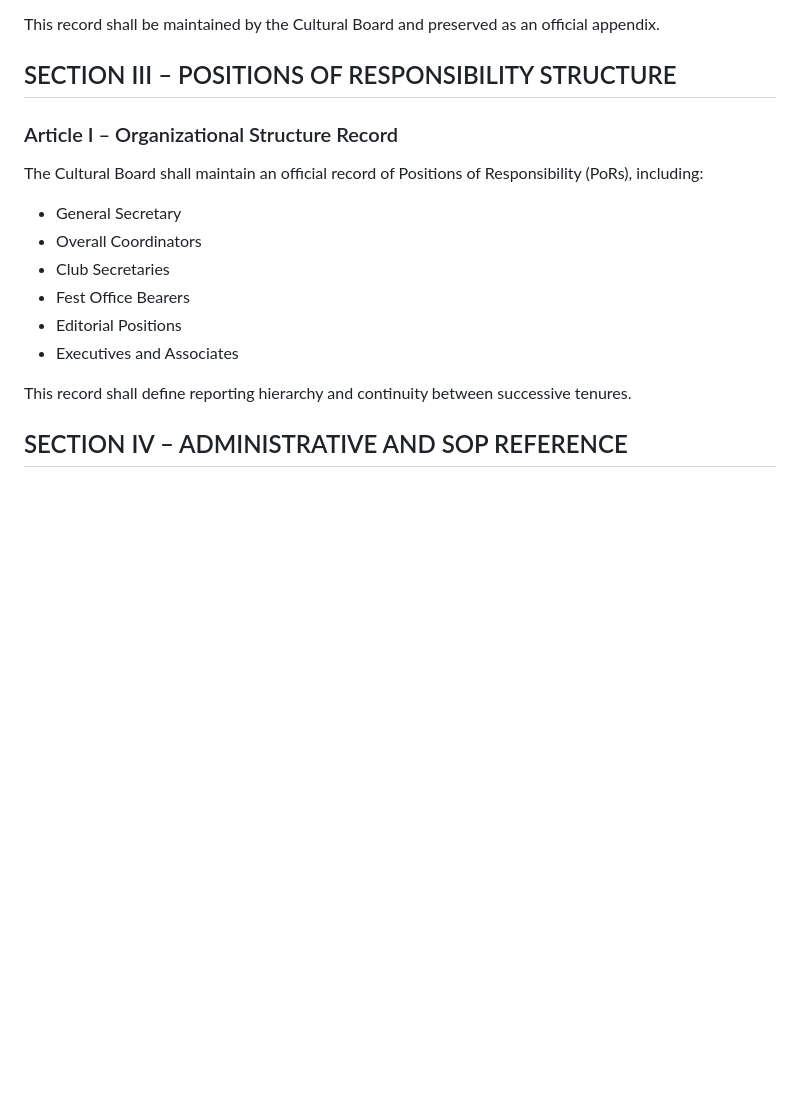
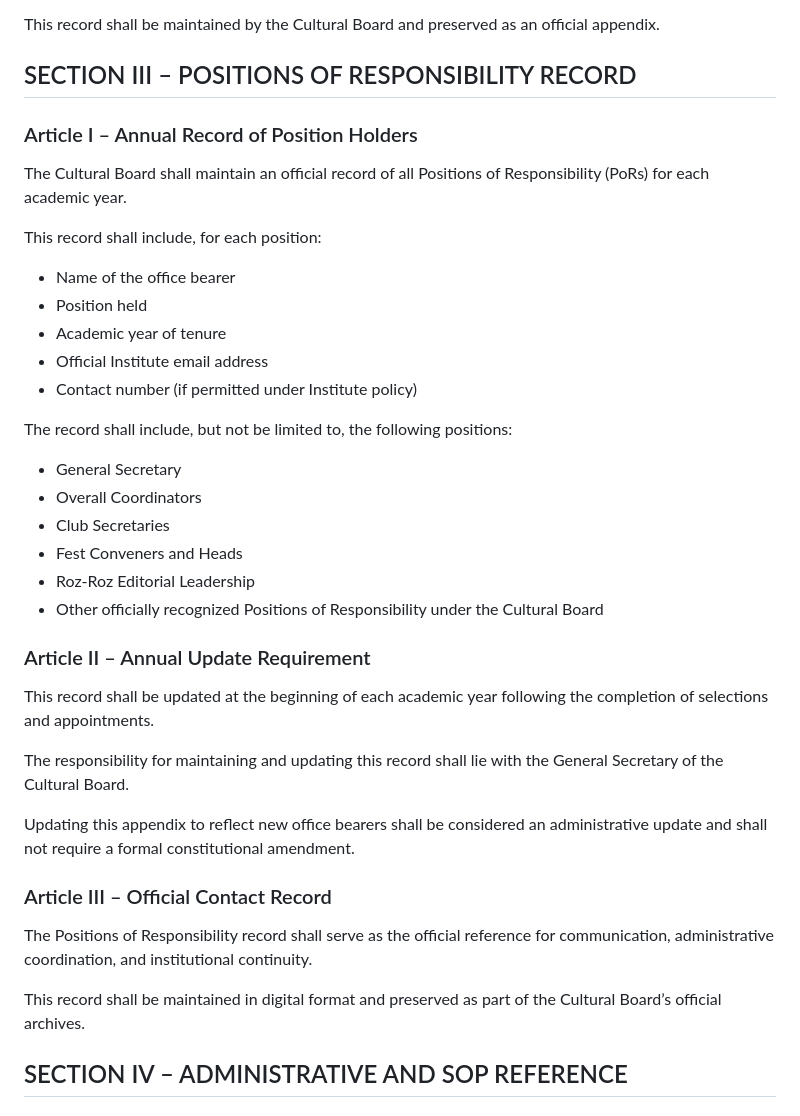
Before and after one commit to aryanthepain/Assignments, a Markdown page: constitution/consti.md, the part around the change. Rendered like a GitHub page; blank space fills up the shorter version.

Commit message:
por record

```diff
--- a/constitution/consti.md
+++ b/constitution/consti.md
@@ -4002,20 +4002,42 @@ The amendment log shall include:
 
 This record shall be maintained by the Cultural Board and preserved as an official appendix.
 
-## SECTION III – POSITIONS OF RESPONSIBILITY STRUCTURE
-
-### Article I – Organizational Structure Record
-
-The Cultural Board shall maintain an official record of Positions of Responsibility (PoRs), including:
+## SECTION III – POSITIONS OF RESPONSIBILITY RECORD
+
+### Article I – Annual Record of Position Holders
+
+The Cultural Board shall maintain an official record of all Positions of Responsibility (PoRs) for each academic year.
+
+This record shall include, for each position:
+
+- Name of the office bearer
+- Position held
+- Academic year of tenure
+- Official Institute email address
+- Contact number (if permitted under Institute policy)
+
+The record shall include, but not be limited to, the following positions:
 
 - General Secretary
 - Overall Coordinators
 - Club Secretaries
-- Fest Office Bearers
-- Editorial Positions
-- Executives and Associates
-
-This record shall define reporting hierarchy and continuity between successive tenures.
+- Fest Conveners and Heads
+- Roz-Roz Editorial Leadership
+- Other officially recognized Positions of Responsibility under the Cultural Board
+
+### Article II – Annual Update Requirement
+
+This record shall be updated at the beginning of each academic year following the completion of selections and appointments.
+
+The responsibility for maintaining and updating this record shall lie with the General Secretary of the Cultural Board.
+
+Updating this appendix to reflect new office bearers shall be considered an administrative update and shall not require a formal constitutional amendment.
+
+### Article III – Official Contact Record
+
+The Positions of Responsibility record shall serve as the official reference for communication, administrative coordination, and institutional continuity.
+
+This record shall be maintained in digital format and preserved as part of the Cultural Board’s official archives.
 
 ## SECTION IV – ADMINISTRATIVE AND SOP REFERENCE
 
```
